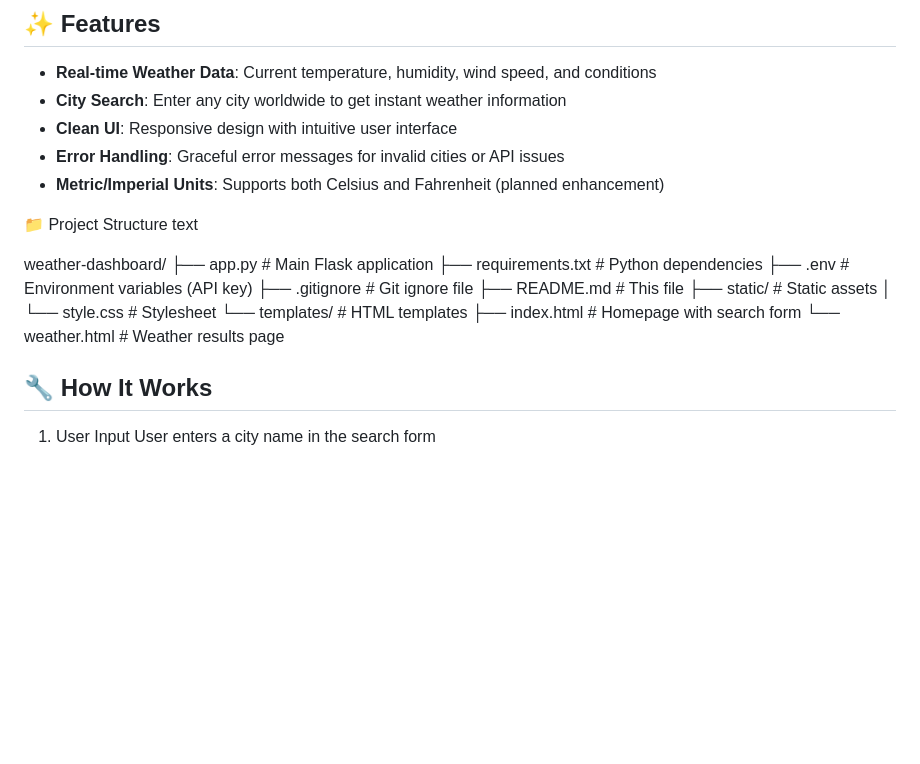
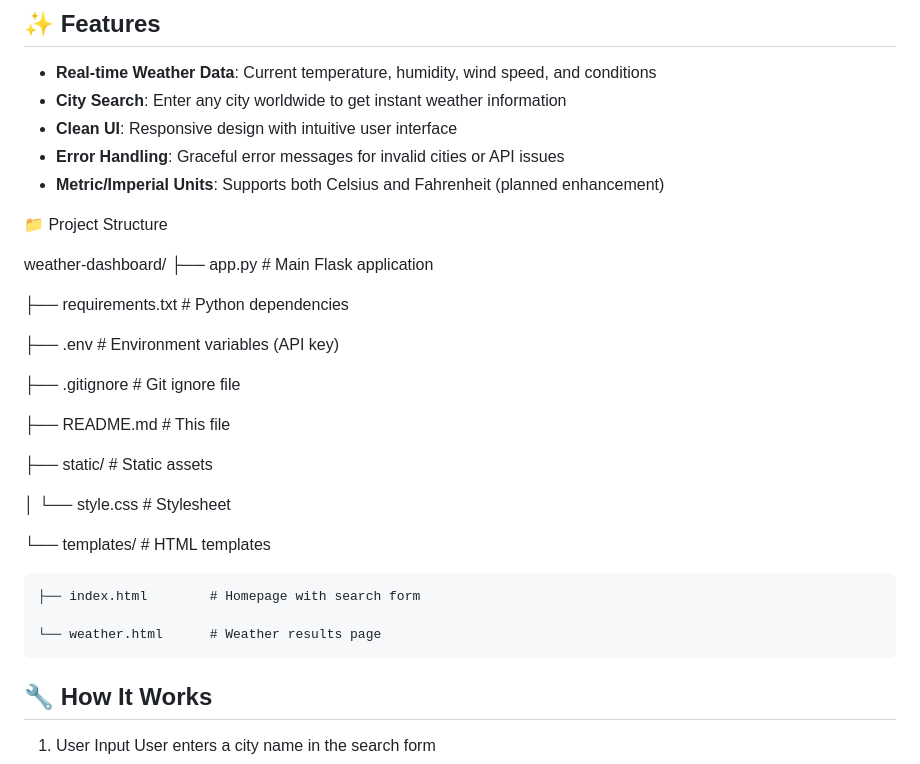
Before and after one commit to husseinzindonda-dev/Weather-API-app, a Markdown page: README.md, the part around the change. GitHub-like rendering; blank space fills up the shorter version.

```diff
--- a/README.md
+++ b/README.md
@@ -16,19 +16,28 @@ A clean, responsive web application built with Flask that displays current weath
 
 
 📁 Project Structure
-text
 
 weather-dashboard/
 ├── app.py                 # Main Flask application
+
 ├── requirements.txt       # Python dependencies
+
 ├── .env                  # Environment variables (API key)
+
 ├── .gitignore            # Git ignore file
+
 ├── README.md             # This file
+
 ├── static/               # Static assets
+
 │   └── style.css         # Stylesheet
+
 └── templates/            # HTML templates
+
     ├── index.html        # Homepage with search form
+
     └── weather.html      # Weather results page
+
 
 
 ## 🔧 How It Works
```
